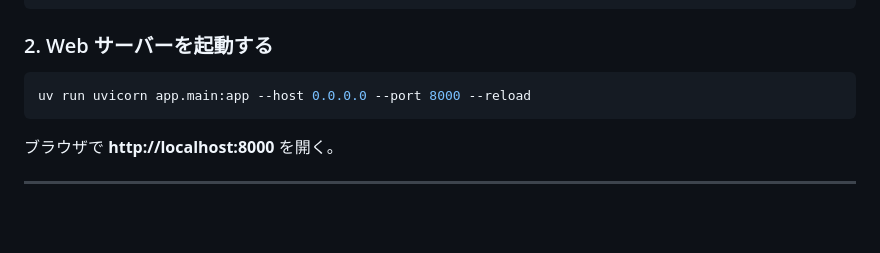
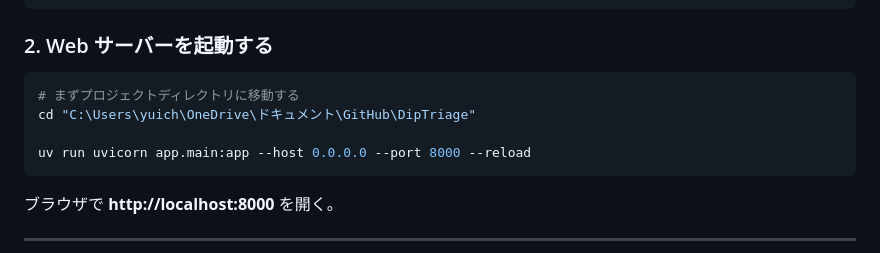
Before and after one commit to yuichi0816/DipTriage, a Markdown page: docs/manual.md, the part around the change. Rendered like a GitHub page; blank space fills up the shorter version.

Commit message:
docs: add Phase 4 handover doc and update manual with cd instruction

````diff
--- a/docs/manual.md
+++ b/docs/manual.md
@@ -20,7 +20,10 @@ ollama pull qwen3.6:35b   # 診断用（精度高い・数分かかる）
 
 ### 2. Web サーバーを起動する
 
-```bash
+```powershell
+# まずプロジェクトディレクトリに移動する
+cd "C:\Users\yuich\OneDrive\ドキュメント\GitHub\DipTriage"
+
 uv run uvicorn app.main:app --host 0.0.0.0 --port 8000 --reload
 ```
 
````
Also changed, not shown: docs/handover-phase3.md (added, +205 -0 lines), docs/handover-phase4.md (added, +170 -0 lines).
